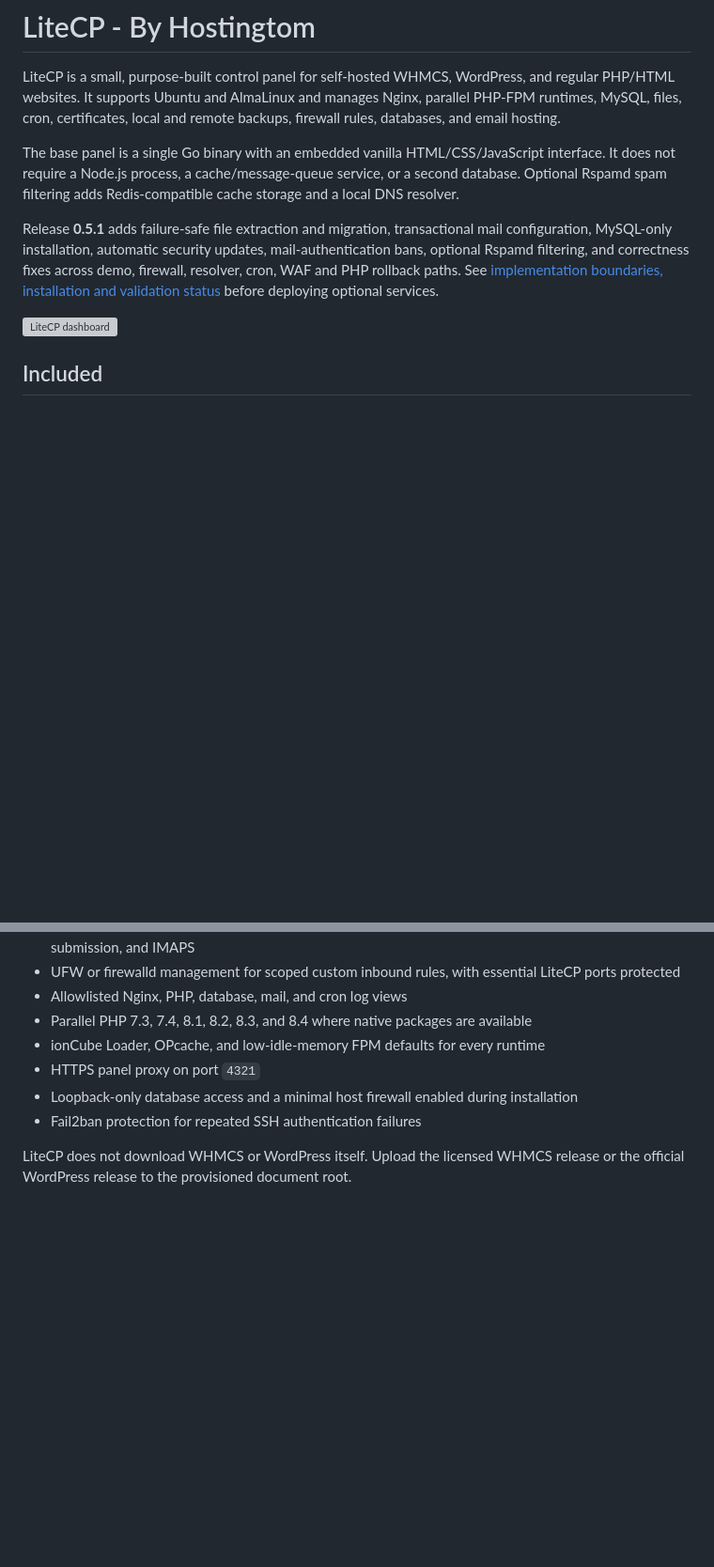
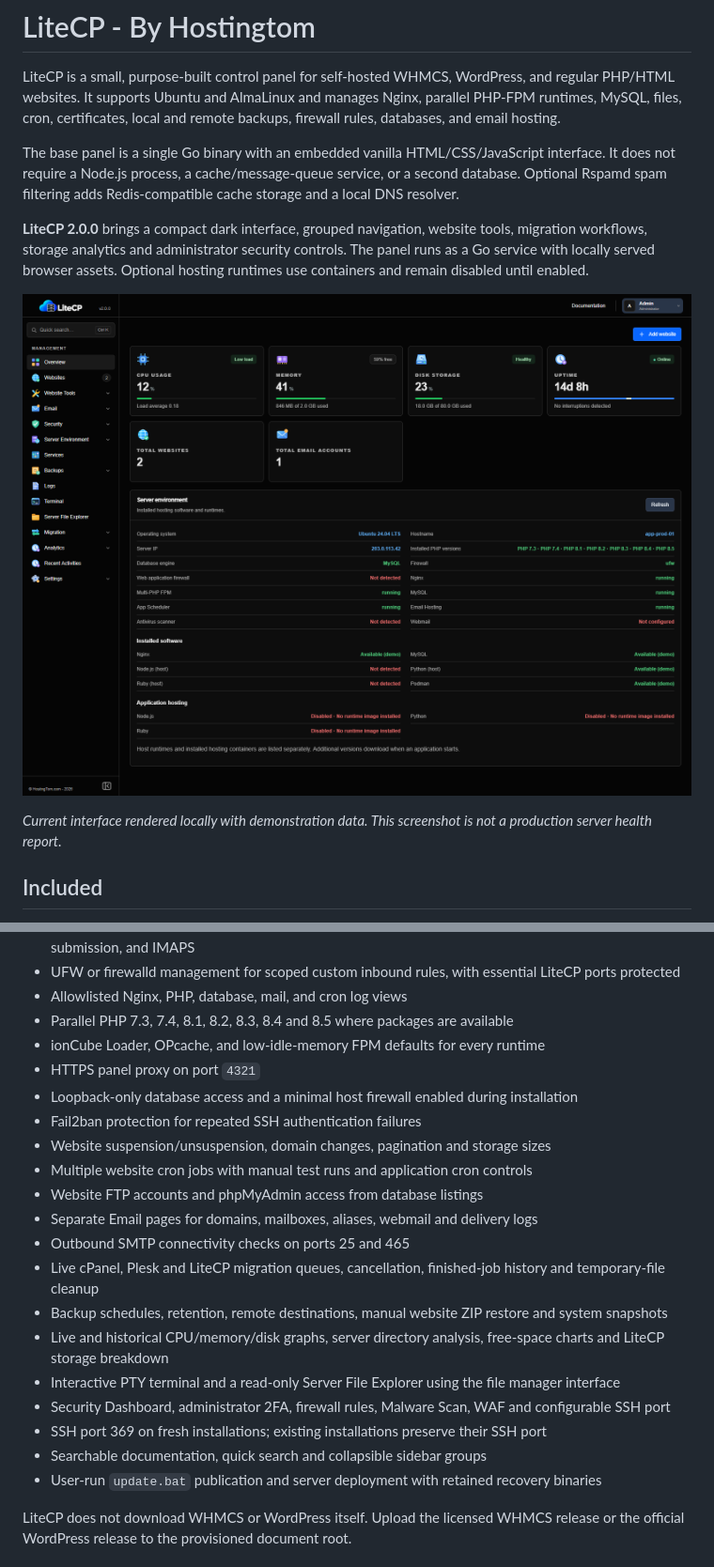
Before and after one commit to itsmejeeban/LiteCP, a Markdown page: README.md, 2 parts joined by grey strips. Shown at 94% size. Drawn GitHub-style; pictures changed too: docs/dashboard-v2-demo-ready.png (added); blank space fills up the shorter version; grey boxes are pictures that could not be loaded.

Commit message:
Refresh LiteCP 2.0.0 documentation, screenshot and installation command

```diff
--- a/README.md
+++ b/README.md
@@ -4,9 +4,11 @@ LiteCP is a small, purpose-built control panel for self-hosted WHMCS, WordPress,
 
 The base panel is a single Go binary with an embedded vanilla HTML/CSS/JavaScript interface. It does not require a Node.js process, a cache/message-queue service, or a second database. Optional Rspamd spam filtering adds Redis-compatible cache storage and a local DNS resolver.
 
-Release **0.5.1** adds failure-safe file extraction and migration, transactional mail configuration, MySQL-only installation, automatic security updates, mail-authentication bans, optional Rspamd filtering, and correctness fixes across demo, firewall, resolver, cron, WAF and PHP rollback paths. See [implementation boundaries, installation and validation status](docs/v0.5-development.md) before deploying optional services.
+**LiteCP 2.0.0** brings a compact dark interface, grouped navigation, website tools, migration workflows, storage analytics and administrator security controls. The panel runs as a Go service with locally served browser assets. Optional hosting runtimes use containers and remain disabled until enabled.
 
-![LiteCP dashboard](docs/dashboard-preview.png)
+![LiteCP 2.0.0 dashboard — demo data](docs/dashboard-v2-demo-ready.png)
+
+*Current interface rendered locally with demonstration data. This screenshot is not a production server health report.*
 
 ## Included
 
@@ -24,11 +26,24 @@ Release **0.5.1** adds failure-safe file extraction and migration, transactional
 - Postfix/Dovecot virtual mail domains, authenticated mailboxes, quotas, forwarding aliases, SMTP submission, and IMAPS
 - UFW or firewalld management for scoped custom inbound rules, with essential LiteCP ports protected
 - Allowlisted Nginx, PHP, database, mail, and cron log views
-- Parallel PHP 7.3, 7.4, 8.1, 8.2, 8.3, and 8.4 where native packages are available
+- Parallel PHP 7.3, 7.4, 8.1, 8.2, 8.3, 8.4 and 8.5 where packages are available
 - ionCube Loader, OPcache, and low-idle-memory FPM defaults for every runtime
 - HTTPS panel proxy on port `4321`
 - Loopback-only database access and a minimal host firewall enabled during installation
 - Fail2ban protection for repeated SSH authentication failures
+- Website suspension/unsuspension, domain changes, pagination and storage sizes
+- Multiple website cron jobs with manual test runs and application cron controls
+- Website FTP accounts and phpMyAdmin access from database listings
+- Separate Email pages for domains, mailboxes, aliases, webmail and delivery logs
+- Outbound SMTP connectivity checks on ports 25 and 465
+- Live cPanel, Plesk and LiteCP migration queues, cancellation, finished-job history and temporary-file cleanup
+- Backup schedules, retention, remote destinations, manual website ZIP restore and system snapshots
+- Live and historical CPU/memory/disk graphs, server directory analysis, free-space charts and LiteCP storage breakdown
+- Interactive PTY terminal and a read-only Server File Explorer using the file manager interface
+- Security Dashboard, administrator 2FA, firewall rules, Malware Scan, WAF and configurable SSH port
+- SSH port 369 on fresh installations; existing installations preserve their SSH port
+- Searchable documentation, quick search and collapsible sidebar groups
+- User-run `update.bat` publication and server deployment with retained recovery binaries
 
 LiteCP does not download WHMCS or WordPress itself. Upload the licensed WHMCS release or the official WordPress release to the provisioned document root.
 
```
Also changed, not shown: other parts of README.md (+6 -6 lines), 2 other files.
